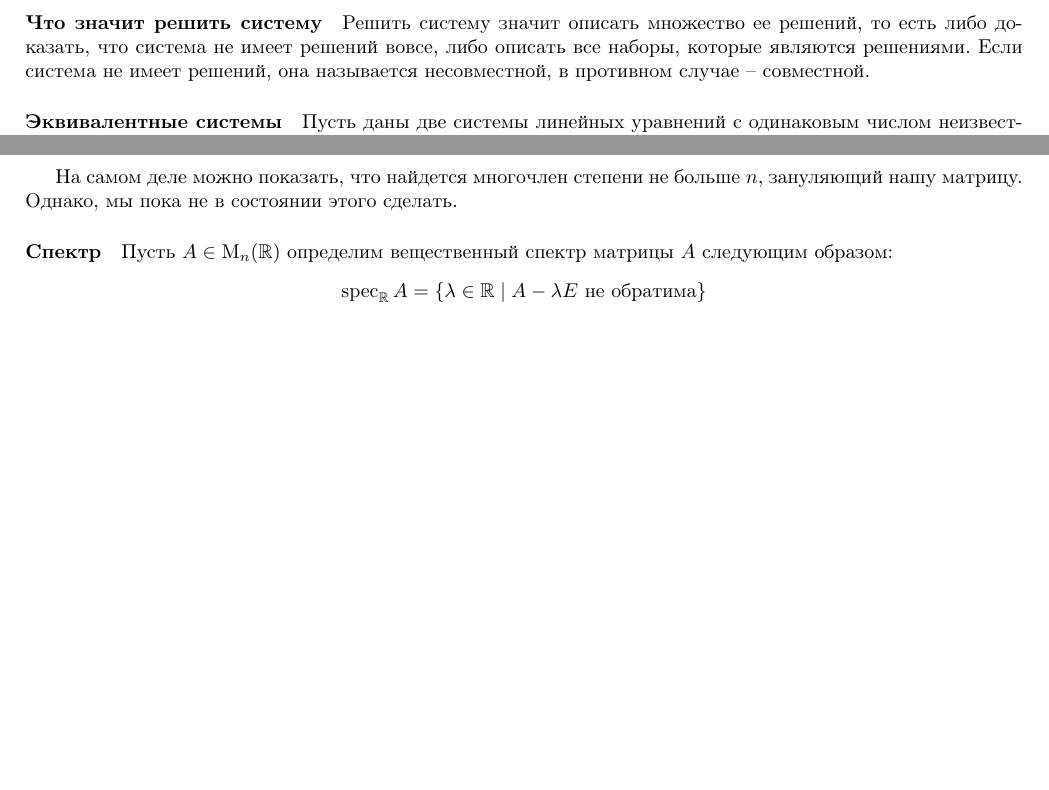
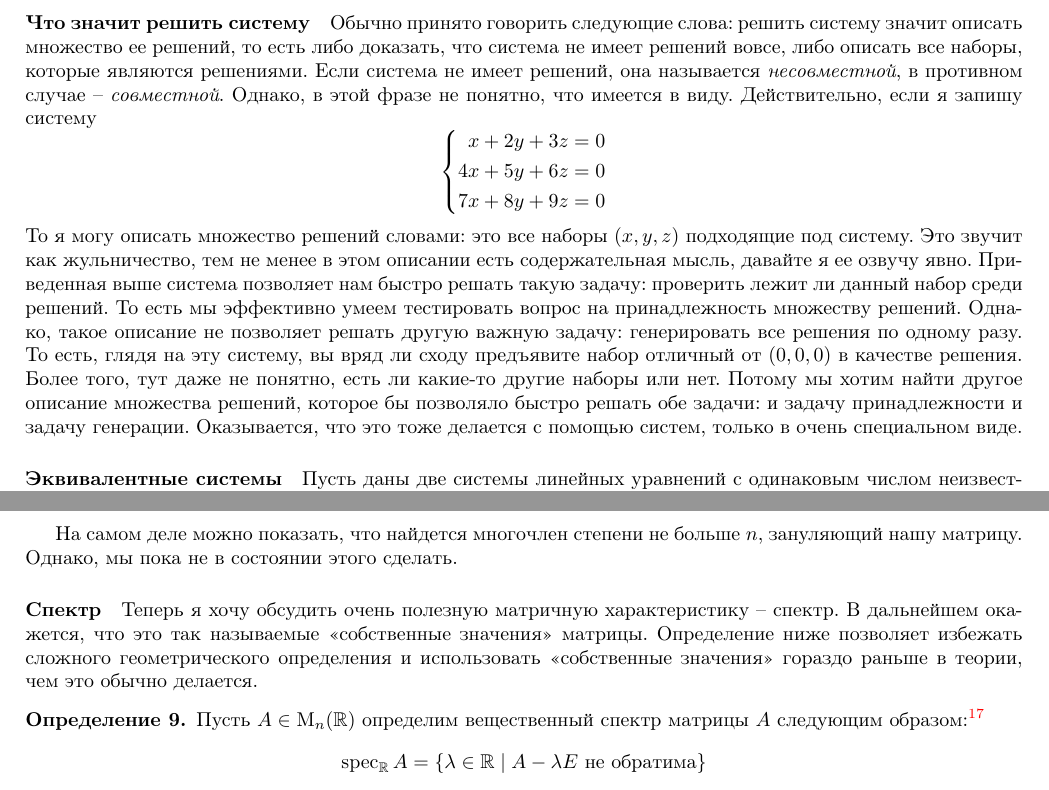
Before and after one commit to DimaTrushin/LinearAlgebra, a LaTeX document (main.tex, which reads Lectures/lecture01.tex, Lectures/lecture04.tex): two parts of pages 4 and 23 of 79, joined at a grey line, cut so that both start at the same text, the shorter picture padded with empty space. Compiled offline with pdfLaTeX.

Commit message:
Add some explanations

```diff
--- a/Lectures/lecture01.tex
+++ b/Lectures/lecture01.tex
@@ -115,8 +115,28 @@ b_m\\
 
 \paragraph{Что значит решить систему}
 
-Решить систему значит описать множество ее решений, то есть либо доказать, что система не имеет решений вовсе, либо описать все наборы, которые являются решениями.
-Если система не имеет решений, она называется несовместной, в противном случае -- совместной.
+Обычно принято говорить следующие слова: решить систему значит описать множество ее решений, то есть либо доказать, что система не имеет решений вовсе, либо описать все наборы, которые являются решениями.
+Если система не имеет решений, она называется {\it несовместной}, в противном случае -- {\it совместной}.
+Однако, в этой фразе не понятно, что имеется в виду.
+Действительно, если я запишу систему
+\[
+\left\{
+\begin{aligned}
+x + 2 y + 3z &= 0\\
+4x + 5y + 6z &= 0\\
+7x + 8y + 9z &= 0
+\end{aligned}
+\right.
+\]
+То я могу описать множество решений словами: это все наборы $(x, y, z)$ подходящие под систему.
+Это звучит как жульничество, тем не менее в этом описании есть содержательная мысль, давайте я ее озвучу явно.
+Приведенная выше система позволяет нам быстро решать такую задачу: проверить лежит ли данный набор среди решений.
+То есть мы эффективно умеем тестировать вопрос на принадлежность множеству решений.
+Однако, такое описание не позволяет решать другую важную задачу: генерировать все решения по одному разу.
+То есть, глядя на эту систему, вы вряд ли сходу предъявите набор отличный от $(0, 0, 0)$ в качестве решения.
+Более того, тут даже не понятно, есть ли какие-то другие наборы или нет.
+Потому мы хотим найти другое описание множества решений, которое бы позволяло быстро решать обе задачи: и задачу принадлежности и задачу генерации.
+Оказывается, что это тоже делается с помощью систем, только в очень специальном виде.
 
 \paragraph{Эквивалентные системы}
 
--- a/Lectures/lecture04.tex
+++ b/Lectures/lecture04.tex
@@ -119,11 +119,17 @@ E = -\frac{1}{g(\lambda)}h(A)(A-\lambda E)
 
 \paragraph{Спектр}
 
-Пусть $A\in\Matrix{n}$ определим вещественный спектр матрицы $A$ следующим образом:
+Теперь я хочу обсудить очень полезную матричную характеристику -- спектр.
+В дальнейшем окажется, что это так называемые <<собственные значения>> матрицы.
+Определение ниже позволяет избежать сложного геометрического определения и использовать <<собственные значения>> гораздо раньше в теории, чем это обычно делается.
+
+\begin{definition}
+Пусть $A\in\Matrix{n}$ определим вещественный спектр матрицы $A$ следующим образом:%
+\footnote{Аналогично определяются спектры в рациональном, комплексном и прочих случаях.}
 \[
 \spec_\mathbb R A =\{\lambda \in \mathbb R\mid A - \lambda E\text{ не обратима}\}
 \]
-Аналогично определяются спектры в рациональном, комплексном и прочих случаях.
+\end{definition}
 
 \begin{claim}
 Пусть $A\in\Matrix{n}$ и пусть $f\in\mathbb R[x]$ такой, что $f(A) = 0$.
```
Also changed, not shown: main.pdf.
